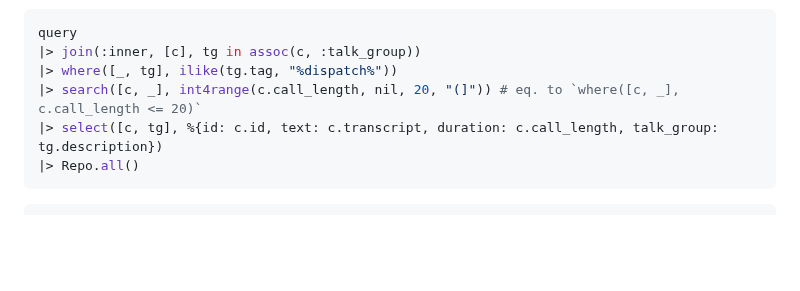
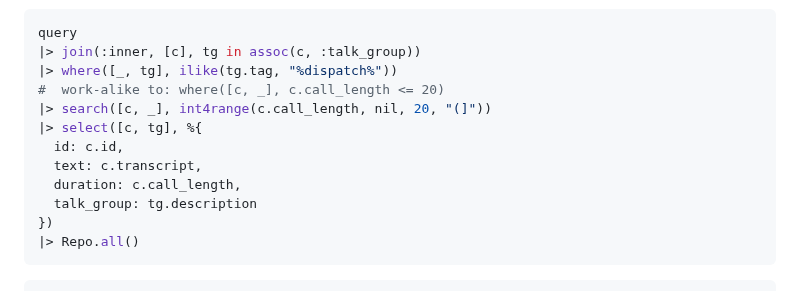
Before and after one commit to Moosieus/blog, a Markdown page: content/parade_db_ecto.md, the part around the change. Rendered like a GitHub page; blank space fills up the shorter version.

Commit message:
touch up text wrapping

````diff
--- a/content/parade_db_ecto.md
+++ b/content/parade_db_ecto.md
@@ -107,8 +107,14 @@ To show how the search query can compose with the rest of SQL and Ecto, let's na
 query
 |> join(:inner, [c], tg in assoc(c, :talk_group))
 |> where([_, tg], ilike(tg.tag, "%dispatch%"))
-|> search([c, _], int4range(c.call_length, nil, 20, "(]")) # eq. to `where([c, _], c.call_length <= 20)`
-|> select([c, tg], %{id: c.id, text: c.transcript, duration: c.call_length, talk_group: tg.description})
+#  work-alike to: where([c, _], c.call_length <= 20)
+|> search([c, _], int4range(c.call_length, nil, 20, "(]"))
+|> select([c, tg], %{
+  id: c.id,
+  text: c.transcript,
+  duration: c.call_length,
+  talk_group: tg.description
+})
 |> Repo.all()
 ```
 ```elixir
````
